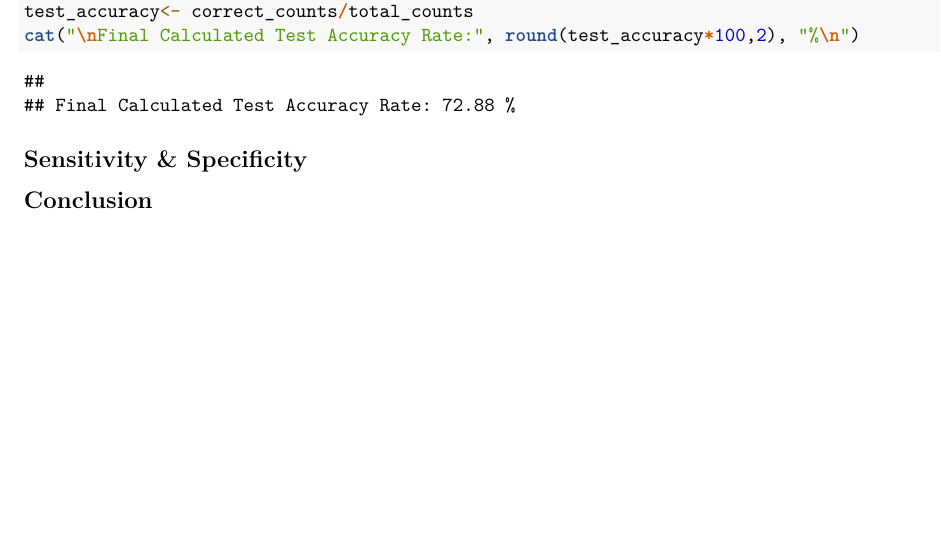
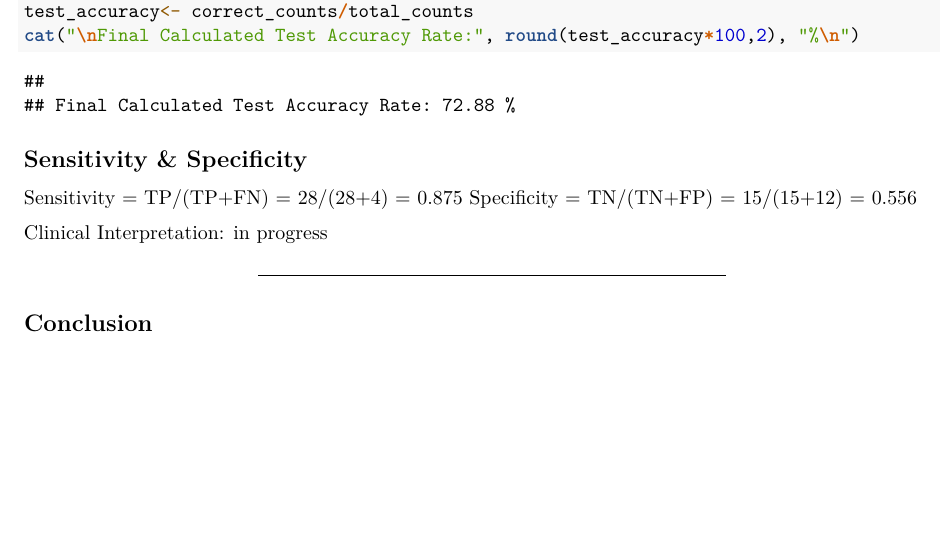
Before and after one commit to MS002zz/Team9_STAT1100, an R Markdown document (Team9_STAT1100.Rmd): part of page 5 of 5, cut so that both start at the same text. Rendered offline with R 4.5, knitr and Pandoc, then LaTeX, with nearby package versions; some code elsewhere in the file could not run offline.

Commit message:
Sensitivity and Specificity calculations

````diff
--- a/Team9_STAT1100.Rmd
+++ b/Team9_STAT1100.Rmd
@@ -129,5 +130,11 @@ test_accuracy<- correct_counts/total_counts
 cat("\nFinal Calculated Test Accuracy Rate:", round(test_accuracy*100,2), "%\n")
 ```
 ## Sensitivity & Specificity
+Sensitivity = TP/(TP+FN) = 28/(28+4) = 0.875
+Specificity = TN/(TN+FP) = 15/(15+12) = 0.556
+
+Clinical Interpretation: in progress
+
+---
 
 ## Conclusion
````
Also changed, not shown: Team9_STAT1100.Rmd (1 more changed lines).
